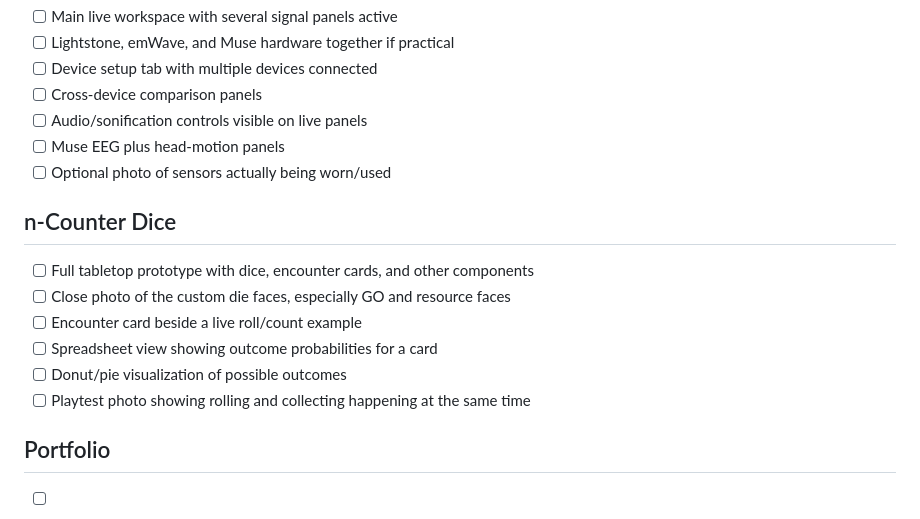
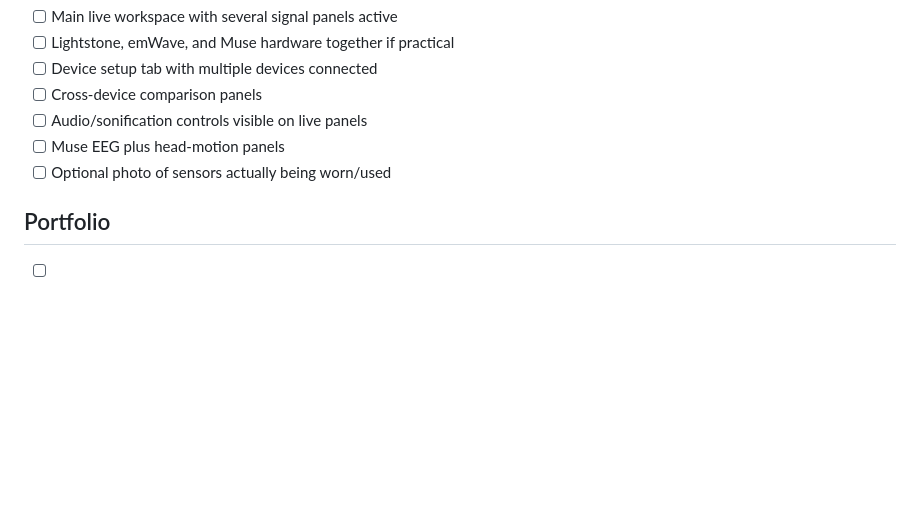
Before and after one commit to udeudeude/udeudeude.github.io, a Markdown page: IMAGE-SHOPPING-LIST.md, the part around the change. Rendered like a GitHub page; blank space fills up the shorter version.

Commit message:
Remove n-Counter Dice image requests

```diff
--- a/IMAGE-SHOPPING-LIST.md
+++ b/IMAGE-SHOPPING-LIST.md
@@ -86,14 +86,6 @@
 - [ ] Muse EEG plus head-motion panels
 - [ ] Optional photo of sensors actually being worn/used
 
-## n-Counter Dice
-- [ ] Full tabletop prototype with dice, encounter cards, and other components
-- [ ] Close photo of the custom die faces, especially GO and resource faces
-- [ ] Encounter card beside a live roll/count example
-- [ ] Spreadsheet view showing outcome probabilities for a card
-- [ ] Donut/pie visualization of possible outcomes
-- [ ] Playtest photo showing rolling and collecting happening at the same time
-
 ## Portfolio
 - [ ] Finished desktop homepage
 - [ ] Finished phone layout showing two tiles across
```
